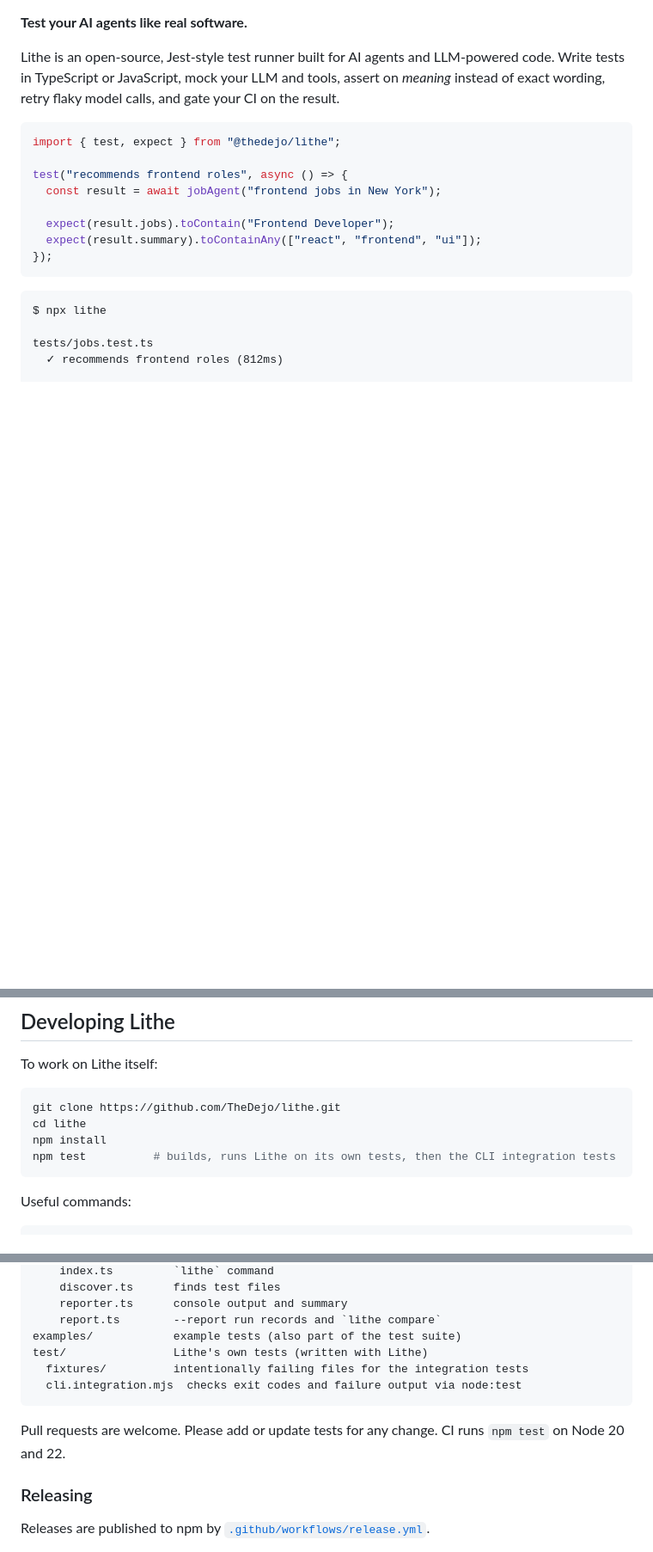
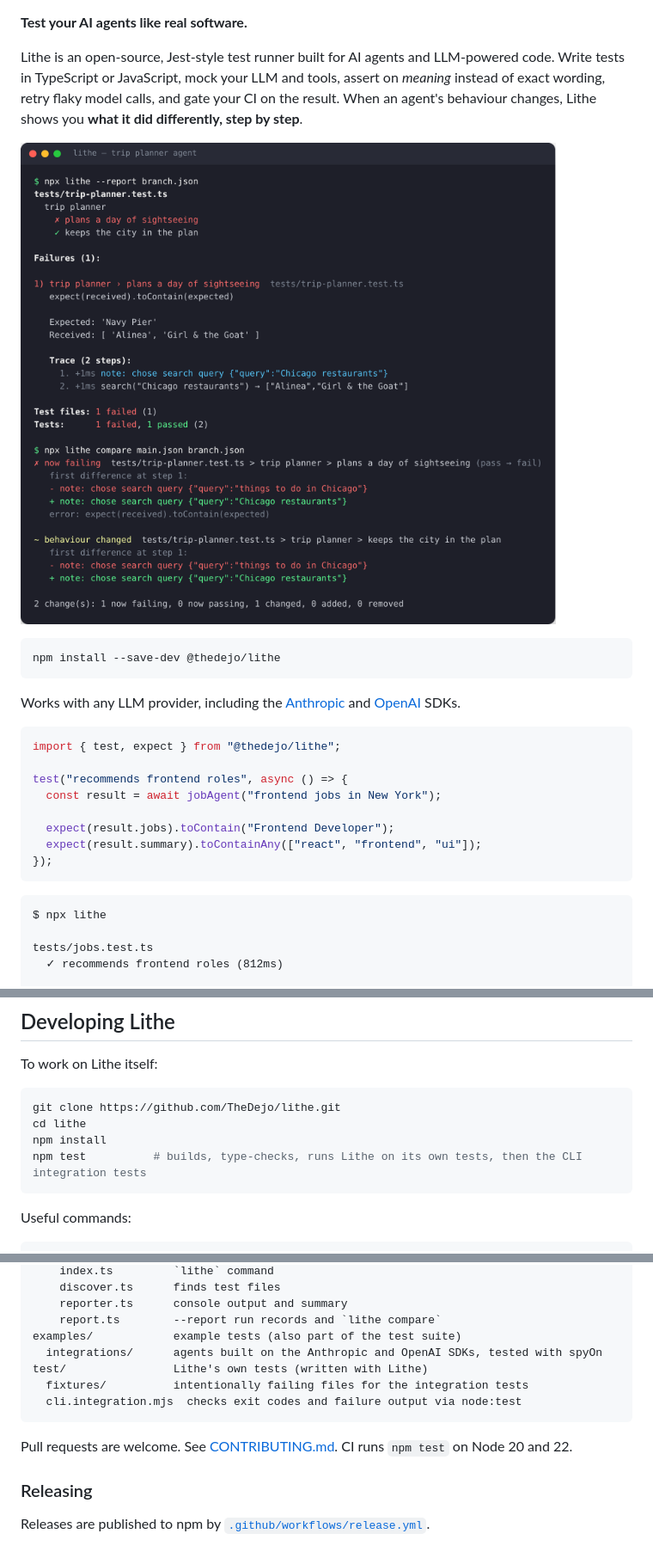
Before and after one commit to TheDejo/lithe, a Markdown page: README.md, 3 parts joined by grey strips. Shown at 86% size. Rendered like a GitHub page; pictures changed too: docs/demo.png (added); blank space fills up the shorter version.

Commit message:
Make Lithe easier to discover and adopt (#5)
Badges, demo image, SDK integration examples, npm keywords, typecheck in CI, CONTRIBUTING and issue templates. Version 0.3.1.

````diff
--- a/README.md
+++ b/README.md
@@ -2,7 +7,15 @@
 
 **Test your AI agents like real software.**
 
-Lithe is an open-source, Jest-style test runner built for AI agents and LLM-powered code. Write tests in TypeScript or JavaScript, mock your LLM and tools, assert on *meaning* instead of exact wording, retry flaky model calls, and gate your CI on the result.
+Lithe is an open-source, Jest-style test runner built for AI agents and LLM-powered code. Write tests in TypeScript or JavaScript, mock your LLM and tools, assert on *meaning* instead of exact wording, retry flaky model calls, and gate your CI on the result. When an agent's behaviour changes, Lithe shows you **what it did differently, step by step**.
+
+![A failing agent test showing the agent's step-by-step trace, then lithe compare showing the first step where its behaviour diverged from main](https://raw.githubusercontent.com/TheDejo/lithe/main/docs/demo.png)
+
+```bash
+npm install --save-dev @thedejo/lithe
+```
+
+Works with any LLM provider, including the [Anthropic](examples/integrations/anthropic-sdk.test.ts) and [OpenAI](examples/integrations/openai-sdk.test.ts) SDKs.
 
 ```ts
 import { test, expect } from "@thedejo/lithe";
@@ -679,7 +725,7 @@ To work on Lithe itself:
 git clone https://github.com/TheDejo/lithe.git
 cd lithe
 npm install
-npm test          # builds, runs Lithe on its own tests, then the CLI integration tests
+npm test          # builds, type-checks, runs Lithe on its own tests, then the CLI integration tests
 ```
 
 Useful commands:
@@ -710,12 +756,13 @@ src/
     reporter.ts      console output and summary
     report.ts        --report run records and `lithe compare`
 examples/            example tests (also part of the test suite)
+  integrations/      agents built on the Anthropic and OpenAI SDKs, tested with spyOn
 test/                Lithe's own tests (written with Lithe)
   fixtures/          intentionally failing files for the integration tests
   cli.integration.mjs  checks exit codes and failure output via node:test
 ```
 
-Pull requests are welcome. Please add or update tests for any change. CI runs `npm test` on Node 20 and 22.
+Pull requests are welcome. See [CONTRIBUTING.md](CONTRIBUTING.md). CI runs `npm test` on Node 20 and 22.
 
 ### Releasing
 
````
Also changed, not shown: other parts of README.md (+45 -1 lines), .github/ISSUE_TEMPLATE/bug_report.md (added, +26 -0 lines), .github/ISSUE_TEMPLATE/feature_request.md (added, +15 -0 lines), CONTRIBUTING.md (added, +45 -0 lines), 6 other files.
